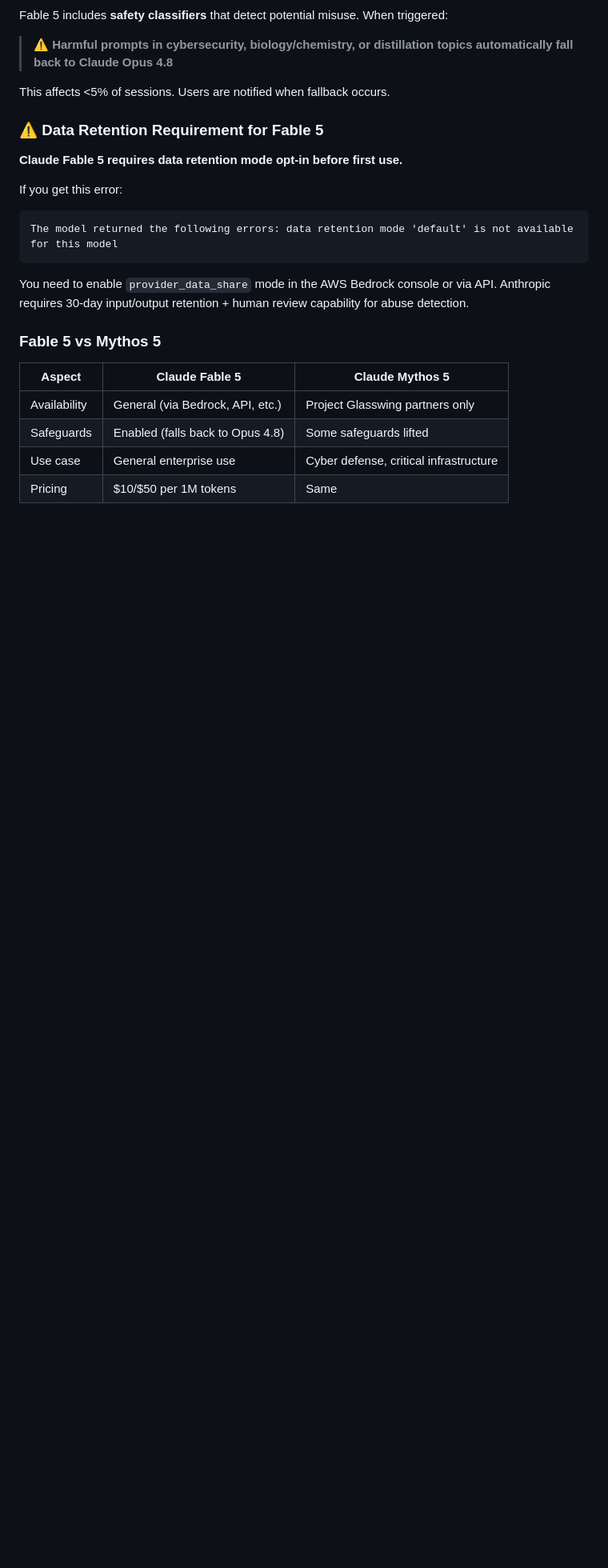
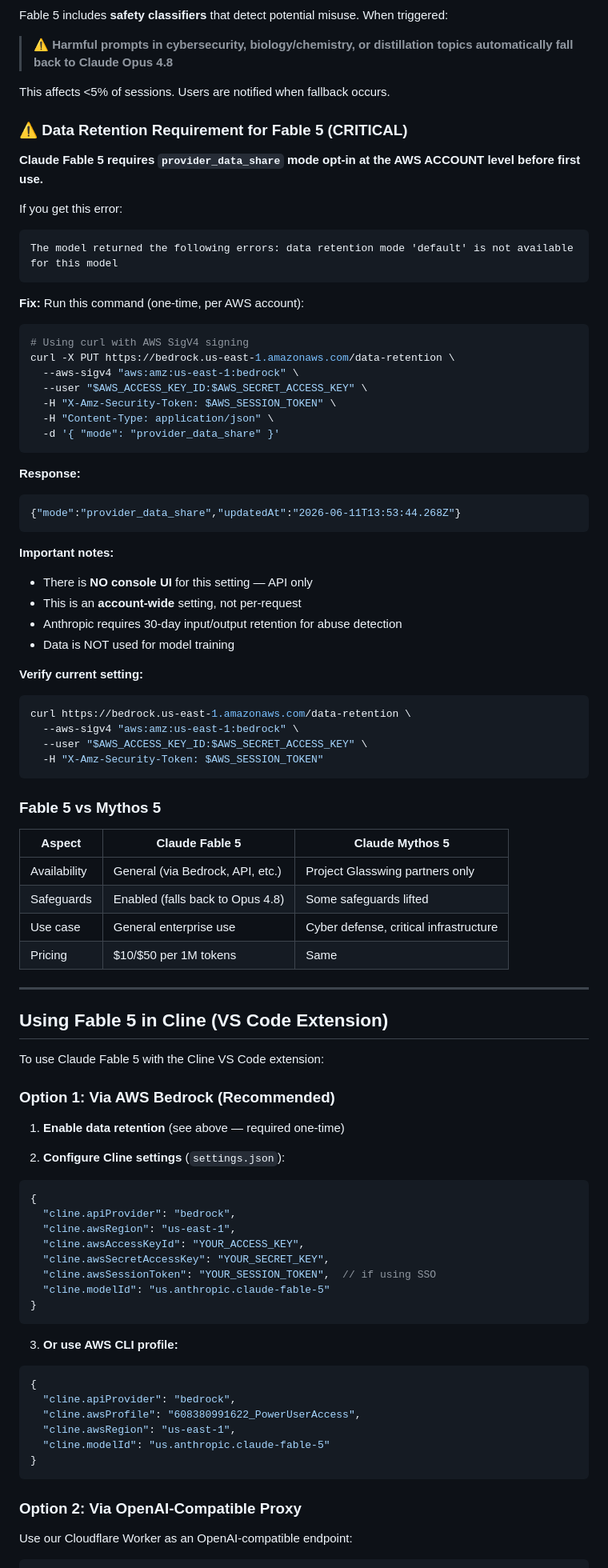
Before and after one commit to menonpg/bedrock-model-playground, a Markdown page: README.md, the part around one of its changes. Shown at 80% size. Drawn GitHub-style; blank space fills up the shorter version.

````diff
--- a/README.md
+++ b/README.md
@@ -76,16 +76,45 @@ Fable 5 includes **safety classifiers** that detect potential misuse. When trigg
 
 This affects <5% of sessions. Users are notified when fallback occurs.
 
-### ⚠️ Data Retention Requirement for Fable 5
+### ⚠️ Data Retention Requirement for Fable 5 (CRITICAL)
 
-**Claude Fable 5 requires data retention mode opt-in before first use.**
+**Claude Fable 5 requires `provider_data_share` mode opt-in at the AWS ACCOUNT level before first use.**
 
 If you get this error:
 ```
 The model returned the following errors: data retention mode 'default' is not available for this model
 ```
 
-You need to enable `provider_data_share` mode in the AWS Bedrock console or via API. Anthropic requires 30-day input/output retention + human review capability for abuse detection.
+**Fix:** Run this command (one-time, per AWS account):
+
+```bash
+# Using curl with AWS SigV4 signing
+curl -X PUT https://bedrock.us-east-1.amazonaws.com/data-retention \
+  --aws-sigv4 "aws:amz:us-east-1:bedrock" \
+  --user "$AWS_ACCESS_KEY_ID:$AWS_SECRET_ACCESS_KEY" \
+  -H "X-Amz-Security-Token: $AWS_SESSION_TOKEN" \
+  -H "Content-Type: application/json" \
+  -d '{ "mode": "provider_data_share" }'
+```
+
+**Response:**
+```json
+{"mode":"provider_data_share","updatedAt":"2026-06-11T13:53:44.268Z"}
+```
+
+**Important notes:**
+- There is **NO console UI** for this setting — API only
+- This is an **account-wide** setting, not per-request
+- Anthropic requires 30-day input/output retention for abuse detection
+- Data is NOT used for model training
+
+**Verify current setting:**
+```bash
+curl https://bedrock.us-east-1.amazonaws.com/data-retention \
+  --aws-sigv4 "aws:amz:us-east-1:bedrock" \
+  --user "$AWS_ACCESS_KEY_ID:$AWS_SECRET_ACCESS_KEY" \
+  -H "X-Amz-Security-Token: $AWS_SESSION_TOKEN"
+```
 
 ### Fable 5 vs Mythos 5
 
@@ -95,3 +124,40 @@ You need to enable `provider_data_share` mode in the AWS Bedrock console or via
 | Safeguards | Enabled (falls back to Opus 4.8) | Some safeguards lifted |
 | Use case | General enterprise use | Cyber defense, critical infrastructure |
 | Pricing | $10/$50 per 1M tokens | Same |
+
+---
+
+## Using Fable 5 in Cline (VS Code Extension)
+
+To use Claude Fable 5 with the Cline VS Code extension:
+
+### Option 1: Via AWS Bedrock (Recommended)
+
+1. **Enable data retention** (see above — required one-time)
+
+2. **Configure Cline settings** (`settings.json`):
+```json
+{
+  "cline.apiProvider": "bedrock",
+  "cline.awsRegion": "us-east-1",
+  "cline.awsAccessKeyId": "YOUR_ACCESS_KEY",
+  "cline.awsSecretAccessKey": "YOUR_SECRET_KEY",
+  "cline.awsSessionToken": "YOUR_SESSION_TOKEN",  // if using SSO
+  "cline.modelId": "us.anthropic.claude-fable-5"
+}
+```
+
+3. **Or use AWS CLI profile:**
+```json
+{
+  "cline.apiProvider": "bedrock",
+  "cline.awsProfile": "608380991622_PowerUserAccess",
+  "cline.awsRegion": "us-east-1",
+  "cline.modelId": "us.anthropic.claude-fable-5"
+}
+```
+
+### Option 2: Via OpenAI-Compatible Proxy
+
+Use our Cloudflare Worker as an OpenAI-compatible endpoint:
+
````
Also changed, not shown: other parts of README.md (+55 -4 lines).
